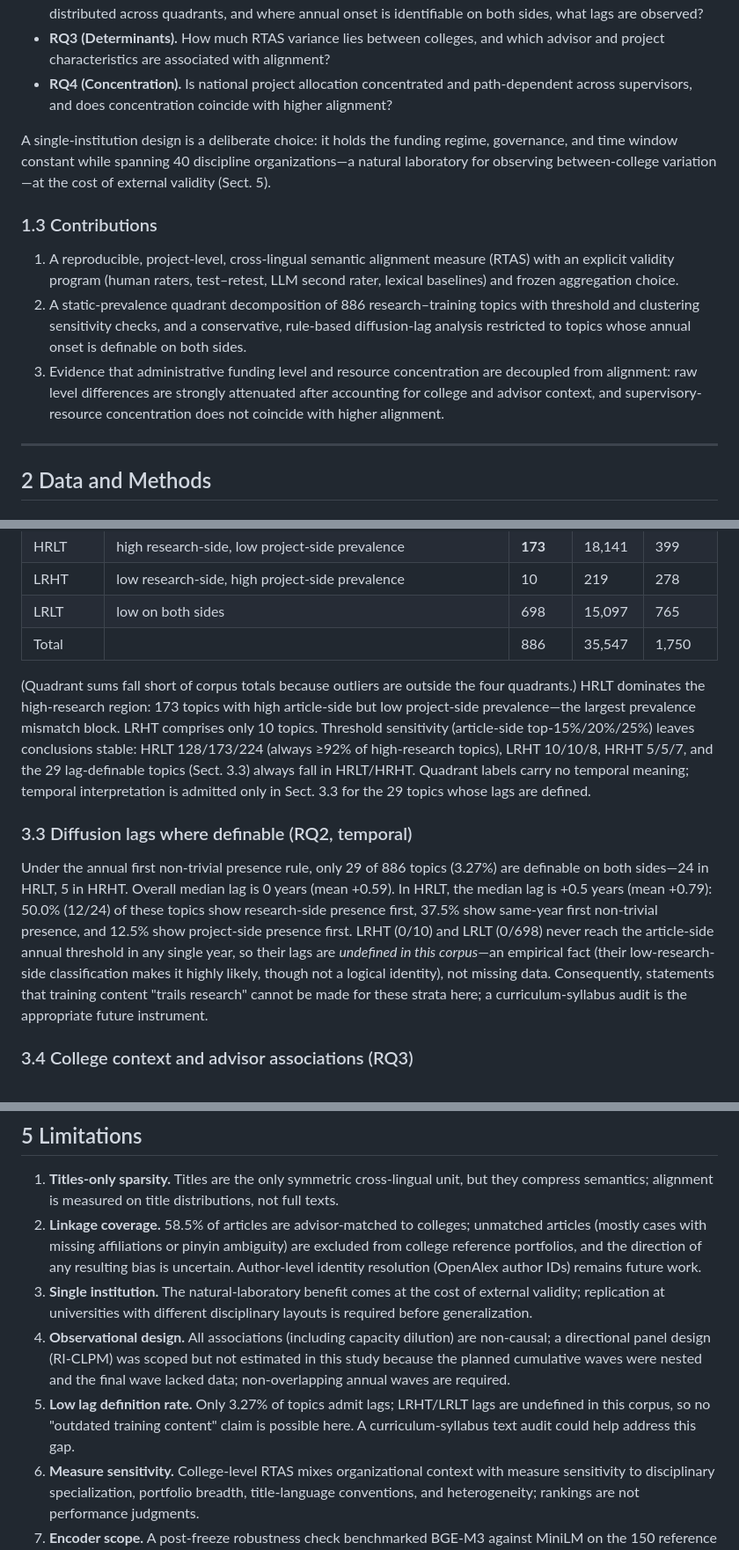
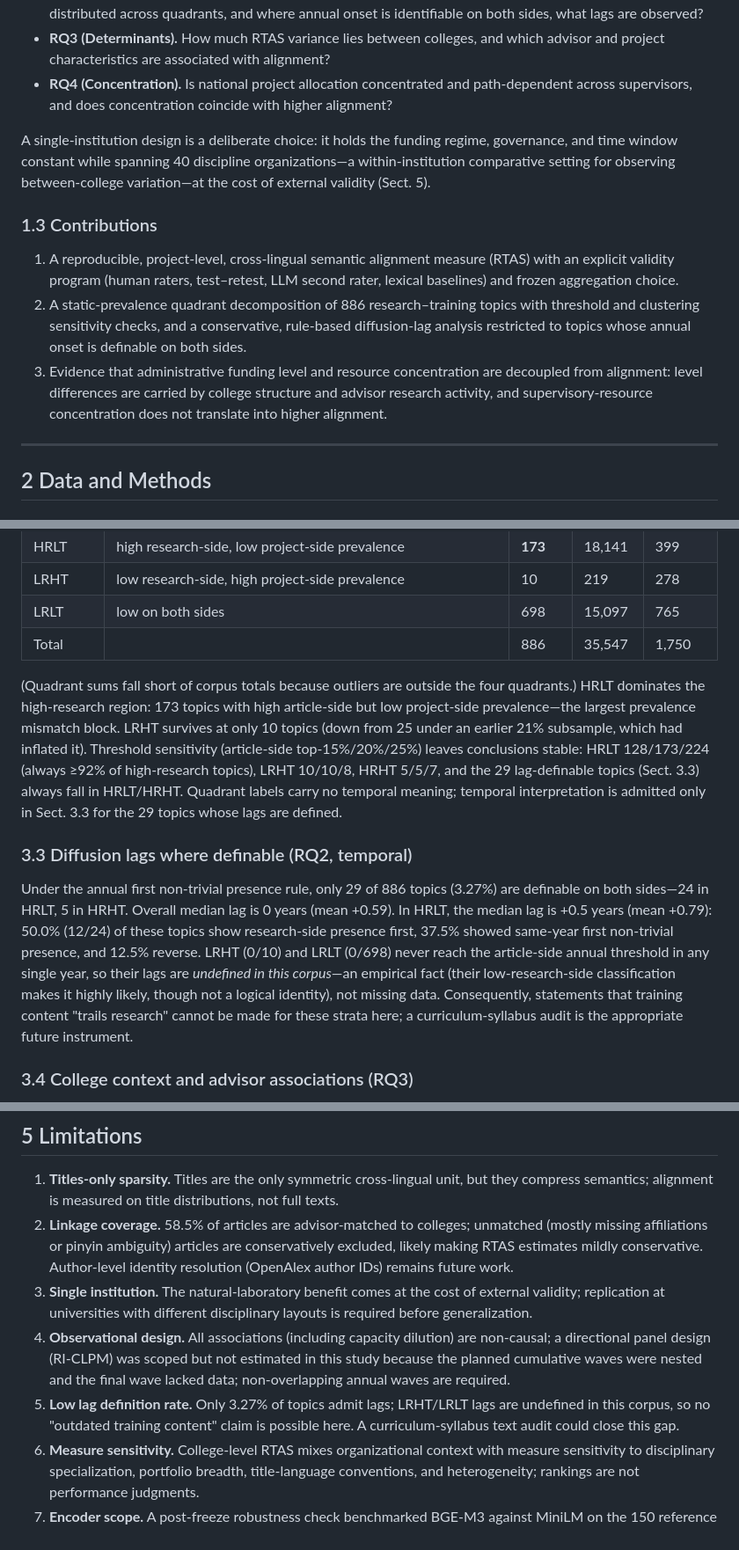
Before and after one commit to victoryangcw/RTAS-knowledge-diffusion, a Markdown page: 04_MANUSCRIPT/SUBMISSION_manuscript_v1.0.md, 3 parts joined by grey strips. Shown at 88% size. Rendered like a GitHub page.

```diff
--- a/04_MANUSCRIPT/SUBMISSION_manuscript_v1.0.md
+++ b/04_MANUSCRIPT/SUBMISSION_manuscript_v1.0.md
@@ -32,13 +32,13 @@ We ask four research questions about the 2020–2024 cohorts of one large compre
 - **RQ3 (Determinants).** How much RTAS variance lies between colleges, and which advisor and project characteristics are associated with alignment?
 - **RQ4 (Concentration).** Is national project allocation concentrated and path-dependent across supervisors, and does concentration coincide with higher alignment?
 
-A single-institution design is a deliberate choice: it holds the funding regime, governance, and time window constant while spanning 40 discipline organizations—a natural laboratory for observing between-college variation—at the cost of external validity (Sect. 5).
+A single-institution design is a deliberate choice: it holds the funding regime, governance, and time window constant while spanning 40 discipline organizations—a within-institution comparative setting for observing between-college variation—at the cost of external validity (Sect. 5).
 
 ### 1.3 Contributions
 
 1. A reproducible, project-level, cross-lingual semantic alignment measure (RTAS) with an explicit validity program (human raters, test–retest, LLM second rater, lexical baselines) and frozen aggregation choice.
 2. A static-prevalence quadrant decomposition of 886 research–training topics with threshold and clustering sensitivity checks, and a conservative, rule-based diffusion-lag analysis restricted to topics whose annual onset is definable on both sides.
-3. Evidence that administrative funding level and resource concentration are decoupled from alignment: raw level differences are strongly attenuated after accounting for college and advisor context, and supervisory-resource concentration does not coincide with higher alignment.
+3. Evidence that administrative funding level and resource concentration are decoupled from alignment: level differences are carried by college structure and advisor research activity, and supervisory-resource concentration does not translate into higher alignment.
 
 ---
 
@@ -116,11 +116,11 @@ Classifying the 886 clustered topics by cumulative prevalence (Table 1):
 | LRLT | low on both sides | 698 | 15,097 | 765 |
 | Total | | 886 | 35,547 | 1,750 |
 
-(Quadrant sums fall short of corpus totals because outliers are outside the four quadrants.) HRLT dominates the high-research region: 173 topics with high article-side but low project-side prevalence—the largest prevalence mismatch block. LRHT comprises only 10 topics. Threshold sensitivity (article-side top-15%/20%/25%) leaves conclusions stable: HRLT 128/173/224 (always ≥92% of high-research topics), LRHT 10/10/8, HRHT 5/5/7, and the 29 lag-definable topics (Sect. 3.3) always fall in HRLT/HRHT. Quadrant labels carry no temporal meaning; temporal interpretation is admitted only in Sect. 3.3 for the 29 topics whose lags are defined.
+(Quadrant sums fall short of corpus totals because outliers are outside the four quadrants.) HRLT dominates the high-research region: 173 topics with high article-side but low project-side prevalence—the largest prevalence mismatch block. LRHT survives at only 10 topics (down from 25 under an earlier 21% subsample, which had inflated it). Threshold sensitivity (article-side top-15%/20%/25%) leaves conclusions stable: HRLT 128/173/224 (always ≥92% of high-research topics), LRHT 10/10/8, HRHT 5/5/7, and the 29 lag-definable topics (Sect. 3.3) always fall in HRLT/HRHT. Quadrant labels carry no temporal meaning; temporal interpretation is admitted only in Sect. 3.3 for the 29 topics whose lags are defined.
 
 ### 3.3 Diffusion lags where definable (RQ2, temporal)
 
-Under the annual first non-trivial presence rule, only 29 of 886 topics (3.27%) are definable on both sides—24 in HRLT, 5 in HRHT. Overall median lag is 0 years (mean +0.59). In HRLT, the median lag is +0.5 years (mean +0.79): 50.0% (12/24) of these topics show research-side presence first, 37.5% show same-year first non-trivial presence, and 12.5% show project-side presence first. LRHT (0/10) and LRLT (0/698) never reach the article-side annual threshold in any single year, so their lags are *undefined in this corpus*—an empirical fact (their low-research-side classification makes it highly likely, though not a logical identity), not missing data. Consequently, statements that training content "trails research" cannot be made for these strata here; a curriculum-syllabus audit is the appropriate future instrument.
+Under the annual first non-trivial presence rule, only 29 of 886 topics (3.27%) are definable on both sides—24 in HRLT, 5 in HRHT. Overall median lag is 0 years (mean +0.59). In HRLT, the median lag is +0.5 years (mean +0.79): 50.0% (12/24) of these topics show research-side presence first, 37.5% showed same-year first non-trivial presence, and 12.5% reverse. LRHT (0/10) and LRLT (0/698) never reach the article-side annual threshold in any single year, so their lags are *undefined in this corpus*—an empirical fact (their low-research-side classification makes it highly likely, though not a logical identity), not missing data. Consequently, statements that training content "trails research" cannot be made for these strata here; a curriculum-syllabus audit is the appropriate future instrument.
 
 ### 3.4 College context and advisor associations (RQ3)
 
@@ -151,10 +151,10 @@ For research policy, the results suggest that administrative funding tier is les
 ## 5 Limitations
 
 1. **Titles-only sparsity.** Titles are the only symmetric cross-lingual unit, but they compress semantics; alignment is measured on title distributions, not full texts.
-2. **Linkage coverage.** 58.5% of articles are advisor-matched to colleges; unmatched articles (mostly cases with missing affiliations or pinyin ambiguity) are excluded from college reference portfolios, and the direction of any resulting bias is uncertain. Author-level identity resolution (OpenAlex author IDs) remains future work.
+2. **Linkage coverage.** 58.5% of articles are advisor-matched to colleges; unmatched (mostly missing affiliations or pinyin ambiguity) articles are conservatively excluded, likely making RTAS estimates mildly conservative. Author-level identity resolution (OpenAlex author IDs) remains future work.
 3. **Single institution.** The natural-laboratory benefit comes at the cost of external validity; replication at universities with different disciplinary layouts is required before generalization.
 4. **Observational design.** All associations (including capacity dilution) are non-causal; a directional panel design (RI-CLPM) was scoped but not estimated in this study because the planned cumulative waves were nested and the final wave lacked data; non-overlapping annual waves are required.
-5. **Low lag definition rate.** Only 3.27% of topics admit lags; LRHT/LRLT lags are undefined in this corpus, so no "outdated training content" claim is possible here. A curriculum-syllabus text audit could help address this gap.
+5. **Low lag definition rate.** Only 3.27% of topics admit lags; LRHT/LRLT lags are undefined in this corpus, so no "outdated training content" claim is possible here. A curriculum-syllabus text audit could close this gap.
 6. **Measure sensitivity.** College-level RTAS mixes organizational context with measure sensitivity to disciplinary specialization, portfolio breadth, title-language conventions, and heterogeneity; rankings are not performance judgments.
 7. **Encoder scope.** A post-freeze robustness check benchmarked BGE-M3 against MiniLM on the 150 reference pairs (Sect. 2.4); no significant improvement was found and MiniLM remains the primary (frozen) encoder. The present study did not re-run the full RTAS pipeline under an alternative encoder; a pipeline-v2 robustness under BGE-M3 remains future work.
 8. **Granularity.** K = 886 is corpus-determined (HDBSCAN), not a theoretical granularity; K itself is not interpretable as a statistic.
```
Also changed, not shown: other parts of 04_MANUSCRIPT/SUBMISSION_manuscript_v1.0.md (+6 -6 lines).
